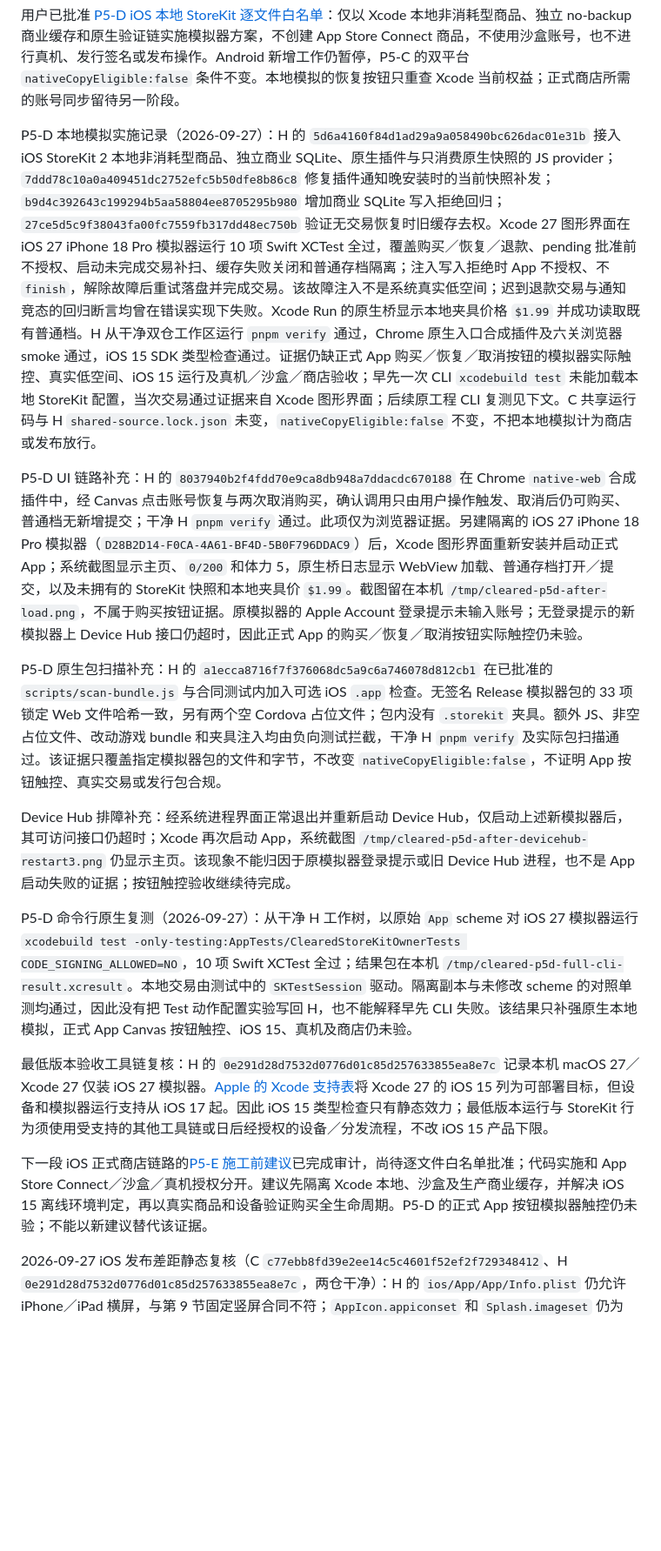
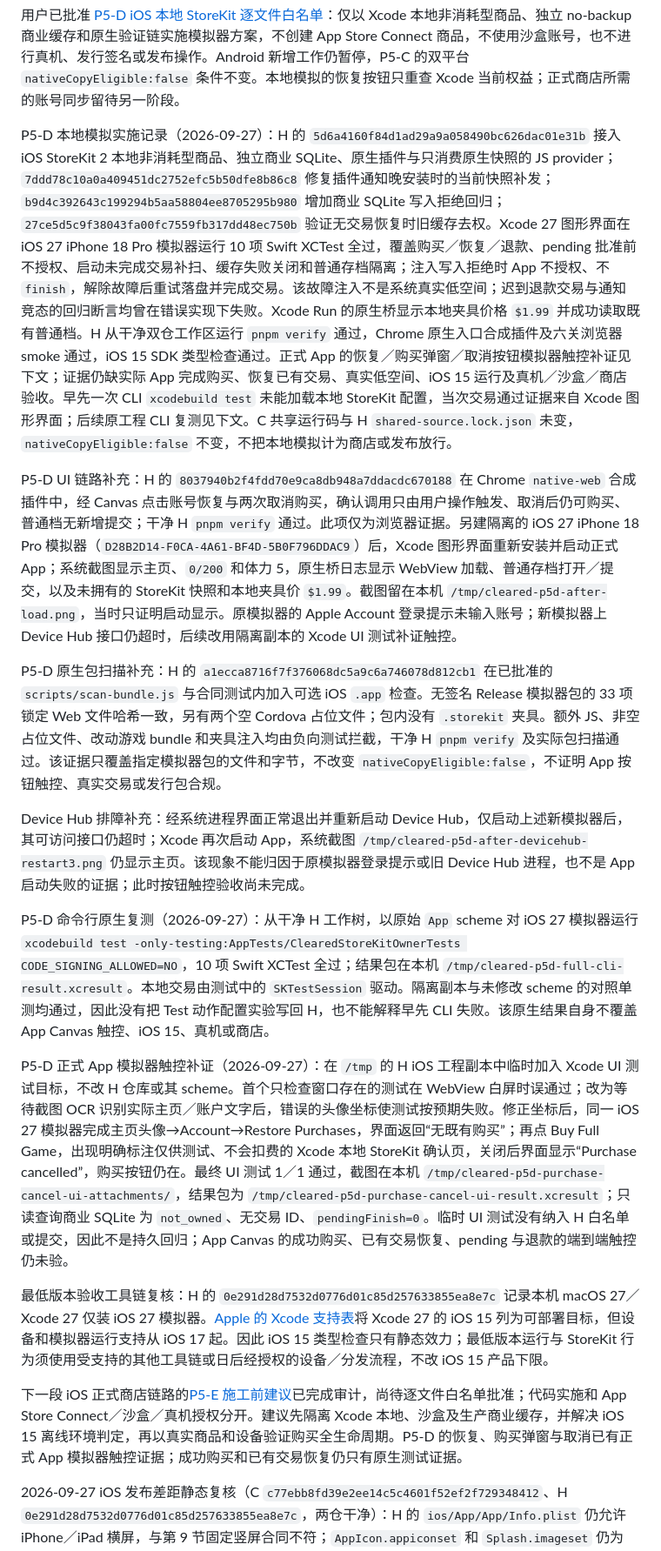
Before and after one commit to godwhere/ClearedMiniProgram, a Markdown page: docs/app-portability-plan.md, the part around one of its changes. Shown at 87% size. GitHub-like rendering; blank space fills up the shorter version.

```diff
--- a/docs/app-portability-plan.md
+++ b/docs/app-portability-plan.md
@@ -804,19 +804,21 @@ P5-C iOS 优先补充（2026-09-27）：用户要求先做好 iOS，Android 新
 
 用户已批准 [P5-D iOS 本地 StoreKit 逐文件白名单](p5-d-ios-scope-proposal.md)：仅以 Xcode 本地非消耗型商品、独立 no-backup 商业缓存和原生验证链实施模拟器方案，不创建 App Store Connect 商品，不使用沙盒账号，也不进行真机、发行签名或发布操作。Android 新增工作仍暂停，P5-C 的双平台 `nativeCopyEligible:false` 条件不变。本地模拟的恢复按钮只重查 Xcode 当前权益；正式商店所需的账号同步留待另一阶段。
 
-P5-D 本地模拟实施记录（2026-09-27）：H 的 `5d6a4160f84d1ad29a9a058490bc626dac01e31b` 接入 iOS StoreKit 2 本地非消耗型商品、独立商业 SQLite、原生插件与只消费原生快照的 JS provider；`7ddd78c10a0a409451dc2752efc5b50dfe8b86c8` 修复插件通知晚安装时的当前快照补发；`b9d4c392643c199294b5aa58804ee8705295b980` 增加商业 SQLite 写入拒绝回归；`27ce5d5c9f38043fa00fc7559fb317dd48ec750b` 验证无交易恢复时旧缓存去权。Xcode 27 图形界面在 iOS 27 iPhone 18 Pro 模拟器运行 10 项 Swift XCTest 全过，覆盖购买／恢复／退款、pending 批准前不授权、启动未完成交易补扫、缓存失败关闭和普通存档隔离；注入写入拒绝时 App 不授权、不 `finish`，解除故障后重试落盘并完成交易。该故障注入不是系统真实低空间；迟到退款交易与通知竞态的回归断言均曾在错误实现下失败。Xcode Run 的原生桥显示本地夹具价格 `$1.99` 并成功读取既有普通档。H 从干净双仓工作区运行 `pnpm verify` 通过，Chrome 原生入口合成插件及六关浏览器 smoke 通过，iOS 15 SDK 类型检查通过。证据仍缺正式 App 购买／恢复／取消按钮的模拟器实际触控、真实低空间、iOS 15 运行及真机／沙盒／商店验收；早先一次 CLI `xcodebuild test` 未能加载本地 StoreKit 配置，当次交易通过证据来自 Xcode 图形界面；后续原工程 CLI 复测见下文。C 共享运行码与 H `shared-source.lock.json` 未变，`nativeCopyEligible:false` 不变，不把本地模拟计为商店或发布放行。
+P5-D 本地模拟实施记录（2026-09-27）：H 的 `5d6a4160f84d1ad29a9a058490bc626dac01e31b` 接入 iOS StoreKit 2 本地非消耗型商品、独立商业 SQLite、原生插件与只消费原生快照的 JS provider；`7ddd78c10a0a409451dc2752efc5b50dfe8b86c8` 修复插件通知晚安装时的当前快照补发；`b9d4c392643c199294b5aa58804ee8705295b980` 增加商业 SQLite 写入拒绝回归；`27ce5d5c9f38043fa00fc7559fb317dd48ec750b` 验证无交易恢复时旧缓存去权。Xcode 27 图形界面在 iOS 27 iPhone 18 Pro 模拟器运行 10 项 Swift XCTest 全过，覆盖购买／恢复／退款、pending 批准前不授权、启动未完成交易补扫、缓存失败关闭和普通存档隔离；注入写入拒绝时 App 不授权、不 `finish`，解除故障后重试落盘并完成交易。该故障注入不是系统真实低空间；迟到退款交易与通知竞态的回归断言均曾在错误实现下失败。Xcode Run 的原生桥显示本地夹具价格 `$1.99` 并成功读取既有普通档。H 从干净双仓工作区运行 `pnpm verify` 通过，Chrome 原生入口合成插件及六关浏览器 smoke 通过，iOS 15 SDK 类型检查通过。正式 App 的恢复／购买弹窗／取消按钮模拟器触控补证见下文；证据仍缺实际 App 完成购买、恢复已有交易、真实低空间、iOS 15 运行及真机／沙盒／商店验收。早先一次 CLI `xcodebuild test` 未能加载本地 StoreKit 配置，当次交易通过证据来自 Xcode 图形界面；后续原工程 CLI 复测见下文。C 共享运行码与 H `shared-source.lock.json` 未变，`nativeCopyEligible:false` 不变，不把本地模拟计为商店或发布放行。
 
-P5-D UI 链路补充：H 的 `8037940b2f4fdd70e9ca8db948a7ddacdc670188` 在 Chrome `native-web` 合成插件中，经 Canvas 点击账号恢复与两次取消购买，确认调用只由用户操作触发、取消后仍可购买、普通档无新增提交；干净 H `pnpm verify` 通过。此项仅为浏览器证据。另建隔离的 iOS 27 iPhone 18 Pro 模拟器（`D28B2D14-F0CA-4A61-BF4D-5B0F796DDAC9`）后，Xcode 图形界面重新安装并启动正式 App；系统截图显示主页、`0/200` 和体力 5，原生桥日志显示 WebView 加载、普通存档打开／提交，以及未拥有的 StoreKit 快照和本地夹具价 `$1.99`。截图留在本机 `/tmp/cleared-p5d-after-load.png`，不属于购买按钮证据。原模拟器的 Apple Account 登录提示未输入账号；无登录提示的新模拟器上 Device Hub 接口仍超时，因此正式 App 的购买／恢复／取消按钮实际触控仍未验。
+P5-D UI 链路补充：H 的 `8037940b2f4fdd70e9ca8db948a7ddacdc670188` 在 Chrome `native-web` 合成插件中，经 Canvas 点击账号恢复与两次取消购买，确认调用只由用户操作触发、取消后仍可购买、普通档无新增提交；干净 H `pnpm verify` 通过。此项仅为浏览器证据。另建隔离的 iOS 27 iPhone 18 Pro 模拟器（`D28B2D14-F0CA-4A61-BF4D-5B0F796DDAC9`）后，Xcode 图形界面重新安装并启动正式 App；系统截图显示主页、`0/200` 和体力 5，原生桥日志显示 WebView 加载、普通存档打开／提交，以及未拥有的 StoreKit 快照和本地夹具价 `$1.99`。截图留在本机 `/tmp/cleared-p5d-after-load.png`，当时只证明启动显示。原模拟器的 Apple Account 登录提示未输入账号；新模拟器上 Device Hub 接口仍超时，后续改用隔离副本的 Xcode UI 测试补证触控。
 
 P5-D 原生包扫描补充：H 的 `a1ecca8716f7f376068dc5a9c6a746078d812cb1` 在已批准的 `scripts/scan-bundle.js` 与合同测试内加入可选 iOS `.app` 检查。无签名 Release 模拟器包的 33 项锁定 Web 文件哈希一致，另有两个空 Cordova 占位文件；包内没有 `.storekit` 夹具。额外 JS、非空占位文件、改动游戏 bundle 和夹具注入均由负向测试拦截，干净 H `pnpm verify` 及实际包扫描通过。该证据只覆盖指定模拟器包的文件和字节，不改变 `nativeCopyEligible:false`，不证明 App 按钮触控、真实交易或发行包合规。
 
-Device Hub 排障补充：经系统进程界面正常退出并重新启动 Device Hub，仅启动上述新模拟器后，其可访问接口仍超时；Xcode 再次启动 App，系统截图 `/tmp/cleared-p5d-after-devicehub-restart3.png` 仍显示主页。该现象不能归因于原模拟器登录提示或旧 Device Hub 进程，也不是 App 启动失败的证据；按钮触控验收继续待完成。
+Device Hub 排障补充：经系统进程界面正常退出并重新启动 Device Hub，仅启动上述新模拟器后，其可访问接口仍超时；Xcode 再次启动 App，系统截图 `/tmp/cleared-p5d-after-devicehub-restart3.png` 仍显示主页。该现象不能归因于原模拟器登录提示或旧 Device Hub 进程，也不是 App 启动失败的证据；此时按钮触控验收尚未完成。
 
-P5-D 命令行原生复测（2026-09-27）：从干净 H 工作树，以原始 `App` scheme 对 iOS 27 模拟器运行 `xcodebuild test -only-testing:AppTests/ClearedStoreKitOwnerTests CODE_SIGNING_ALLOWED=NO`，10 项 Swift XCTest 全过；结果包在本机 `/tmp/cleared-p5d-full-cli-result.xcresult`。本地交易由测试中的 `SKTestSession` 驱动。隔离副本与未修改 scheme 的对照单测均通过，因此没有把 Test 动作配置实验写回 H，也不能解释早先 CLI 失败。该结果只补强原生本地模拟，正式 App Canvas 按钮触控、iOS 15、真机及商店仍未验。
+P5-D 命令行原生复测（2026-09-27）：从干净 H 工作树，以原始 `App` scheme 对 iOS 27 模拟器运行 `xcodebuild test -only-testing:AppTests/ClearedStoreKitOwnerTests CODE_SIGNING_ALLOWED=NO`，10 项 Swift XCTest 全过；结果包在本机 `/tmp/cleared-p5d-full-cli-result.xcresult`。本地交易由测试中的 `SKTestSession` 驱动。隔离副本与未修改 scheme 的对照单测均通过，因此没有把 Test 动作配置实验写回 H，也不能解释早先 CLI 失败。该原生结果自身不覆盖 App Canvas 触控、iOS 15、真机或商店。
+
+P5-D 正式 App 模拟器触控补证（2026-09-27）：在 `/tmp` 的 H iOS 工程副本中临时加入 Xcode UI 测试目标，不改 H 仓库或其 scheme。首个只检查窗口存在的测试在 WebView 白屏时误通过；改为等待截图 OCR 识别实际主页／账户文字后，错误的头像坐标使测试按预期失败。修正坐标后，同一 iOS 27 模拟器完成主页头像→Account→Restore Purchases，界面返回“无既有购买”；再点 Buy Full Game，出现明确标注仅供测试、不会扣费的 Xcode 本地 StoreKit 确认页，关闭后界面显示“Purchase cancelled”，购买按钮仍在。最终 UI 测试 1／1 通过，截图在本机 `/tmp/cleared-p5d-purchase-cancel-ui-attachments/`，结果包为 `/tmp/cleared-p5d-purchase-cancel-ui-result.xcresult`；只读查询商业 SQLite 为 `not_owned`、无交易 ID、`pendingFinish=0`。临时 UI 测试没有纳入 H 白名单或提交，因此不是持久回归；App Canvas 的成功购买、已有交易恢复、pending 与退款的端到端触控仍未验。
 
 最低版本验收工具链复核：H 的 `0e291d28d7532d0776d01c85d257633855ea8e7c` 记录本机 macOS 27／Xcode 27 仅装 iOS 27 模拟器。[Apple 的 Xcode 支持表](https://developer.apple.com/xcode/system-requirements)将 Xcode 27 的 iOS 15 列为可部署目标，但设备和模拟器运行支持从 iOS 17 起。因此 iOS 15 类型检查只有静态效力；最低版本运行与 StoreKit 行为须使用受支持的其他工具链或日后经授权的设备／分发流程，不改 iOS 15 产品下限。
 
-下一段 iOS 正式商店链路的[P5-E 施工前建议](p5-e-ios-storekit-scope-proposal.md)已完成审计，尚待逐文件白名单批准；代码实施和 App Store Connect／沙盒／真机授权分开。建议先隔离 Xcode 本地、沙盒及生产商业缓存，并解决 iOS 15 离线环境判定，再以真实商品和设备验证购买全生命周期。P5-D 的正式 App 按钮模拟器触控仍未验；不能以新建议替代该证据。
+下一段 iOS 正式商店链路的[P5-E 施工前建议](p5-e-ios-storekit-scope-proposal.md)已完成审计，尚待逐文件白名单批准；代码实施和 App Store Connect／沙盒／真机授权分开。建议先隔离 Xcode 本地、沙盒及生产商业缓存，并解决 iOS 15 离线环境判定，再以真实商品和设备验证购买全生命周期。P5-D 的恢复、购买弹窗与取消已有正式 App 模拟器触控证据；成功购买和已有交易恢复仍只有原生测试证据。
 
 2026-09-27 iOS 发布差距静态复核（C `c77ebb8fd39e2ee14c5c4601f52ef2f729348412`、H `0e291d28d7532d0776d01c85d257633855ea8e7c`，两仓干净）：H 的 `ios/App/App/Info.plist` 仍允许 iPhone／iPad 横屏，与第 9 节固定竖屏合同不符；`AppIcon.appiconset` 和 `Splash.imageset` 仍为 Capacitor 模板图。共享 `account:privacy` 按钮会显示，H 的 `src/canvas-platform.js` 却恒返回 `not-supported`，因此 App 当前没有可用的页内隐私政策入口；仓库也未配置发布用隐私政策／支持地址或素材许可清单。H App target 尚无自身 `PrivacyInfo.xcprivacy`；Capacitor podspec 声明了其组件的 manifest，且 H 未依赖 Capacitor Preferences，故不能只凭缺少 App 文件断言 manifest 不合规，必须对最终原生代码和依赖做 required-reason API／数据采集审计，再核对构建产物与 App Privacy 声明。[Apple 隐私 manifest 规则](https://developer.apple.com/documentation/bundleresources/describing-use-of-required-reason-api)、[App Privacy 与政策 URL 要求](https://developer.apple.com/help/app-store-connect/manage-app-information/manage-app-privacy)、[App 图标要求](https://developer.apple.com/documentation/xcode/configuring-your-app-icon)。普通 SQLite 目录已显式允许备份、商业缓存目录已显式排除备份；这只是源码配置，V25 的 OS 备份／重装恢复仍无真机证据。以上归 V25／V27 后续独立施工和发布验收，不加入待批准的 P5-E StoreKit 白名单；正式政策文本、支持地址、图标素材权利及任何商店表单均未由本次审计代填。
 
```
Also changed, not shown: other parts of docs/app-portability-plan.md (+1 -1 lines), docs/p5-d-ios-scope-proposal.md (+5 -3 lines).
